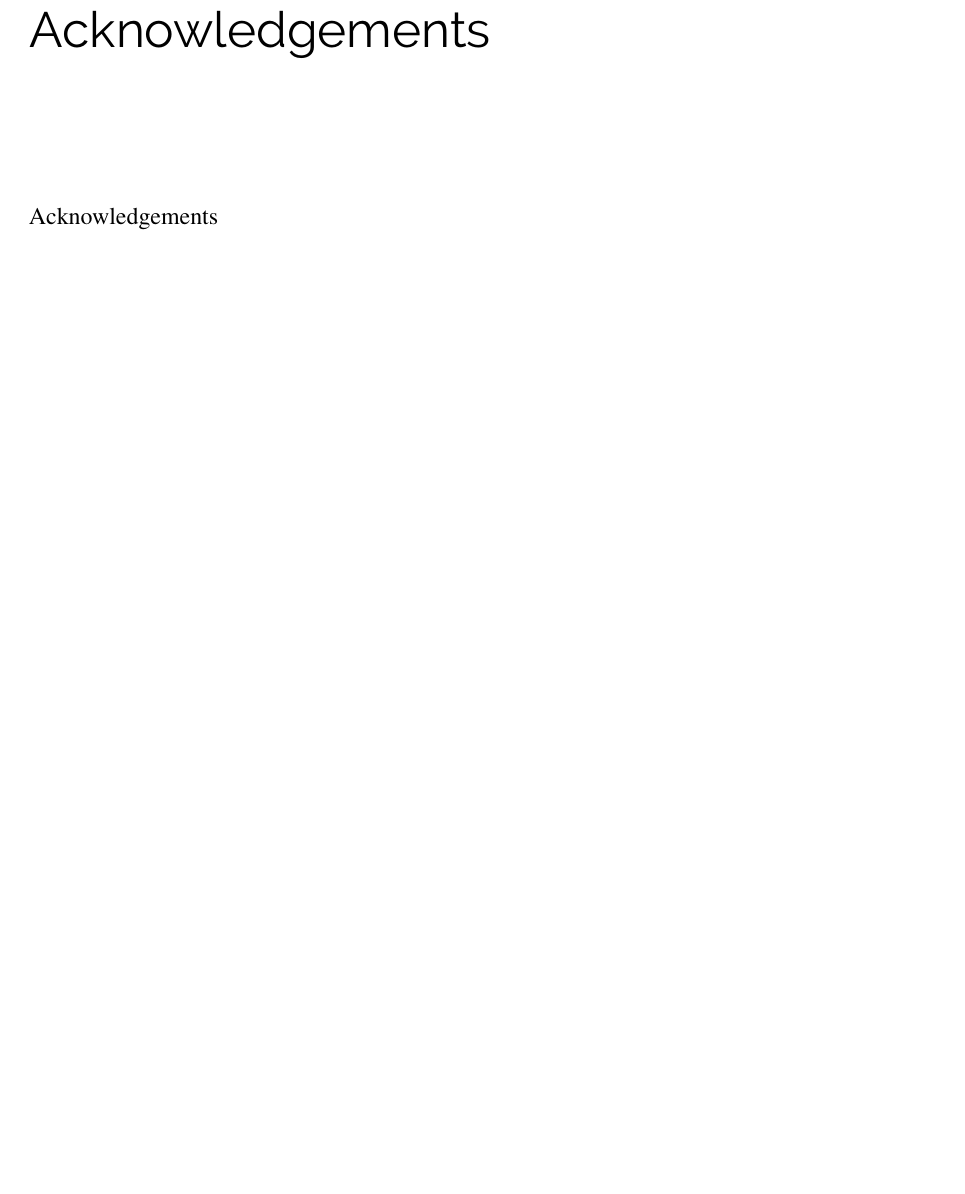
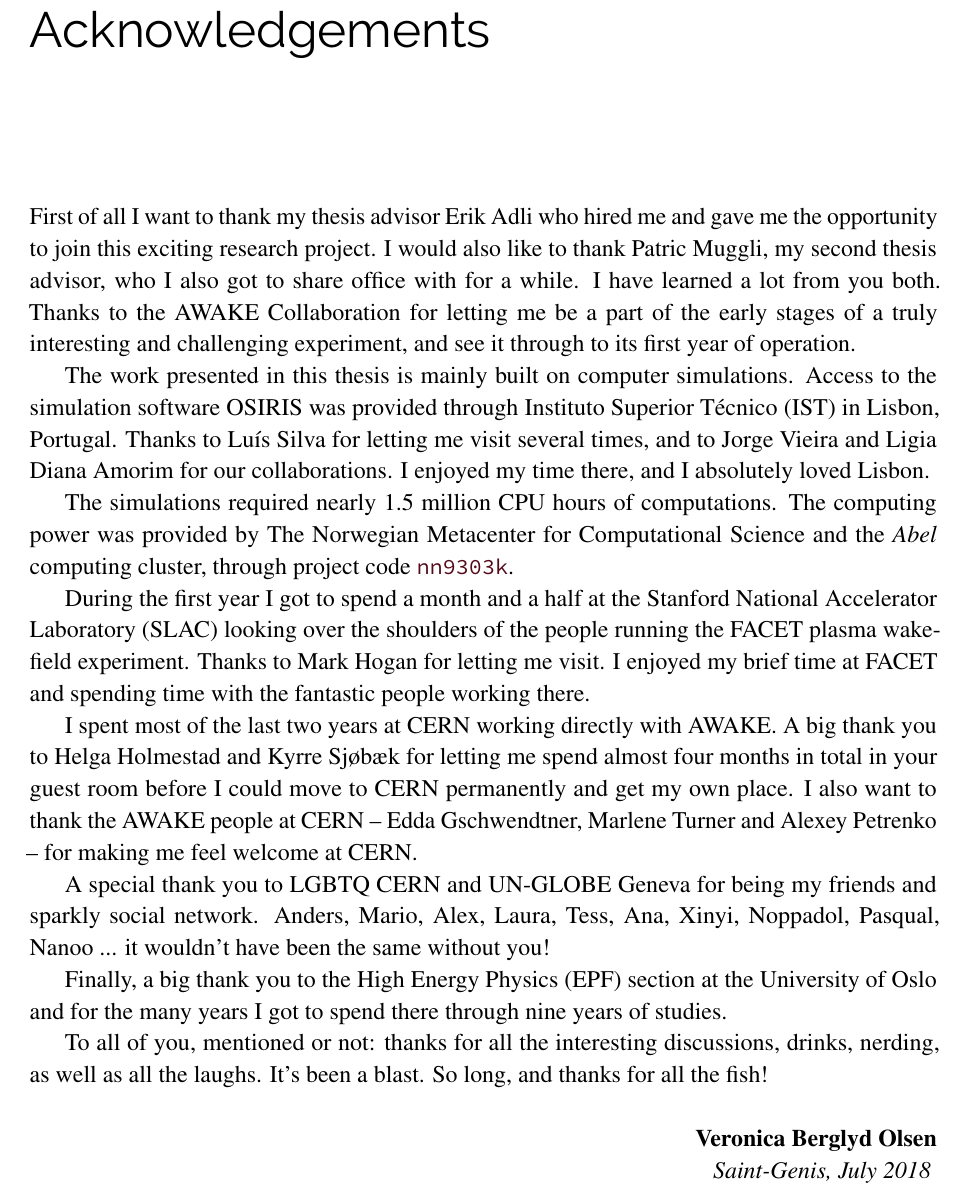
Before and after one commit to vkbo/PhD-Thesis, a LaTeX thesis (Tex/PhD.tex, which reads Tex/includes/incAcknowledgements.tex): part of page 5 of 114, cut so that both start at the same text, the shorter picture padded with empty space. Compiled offline with pdfLaTeX.

Commit message:
Added the acknowledgements.

```diff
--- a/Tex/includes/incAcknowledgements.tex
+++ b/Tex/includes/incAcknowledgements.tex
@@ -1,9 +1,36 @@
 \chapter*{Acknowledgements}
-Acknowledgements
 
+First of all I want to thank my thesis advisor Erik Adli who hired me and gave me the opportunity to join this exciting research project.
+I would also like to thank Patric Muggli, my second thesis advisor, who I also got to share office with for a while.
+I have learned a lot from you both.
+Thanks to the AWAKE Collaboration for letting me be a part of the early stages of a truly interesting and challenging experiment, and see it through to its first year of operation.
 
-% Needs to include:
-%
-% Erik/Patric
-% AWAKE Collaboration
-% Notur/Abel
+The work presented in this thesis is mainly built on computer simulations.
+Access to the simulation software OSIRIS was provided through Instituto Superior Técnico (IST) in Lisbon, Portugal.
+Thanks to Luís Silva for letting me visit several times, and to Jorge Vieira and Ligia Diana Amorim for our collaborations.
+I enjoyed my time there, and I absolutely loved Lisbon.
+
+The simulations required nearly 1.5 million CPU hours of computations.
+The computing power was provided by The Norwegian Metacenter for Computational Science and the \textit{Abel} computing cluster, through project code \texttt{nn9303k}.
+
+During the first year I got to spend a month and a half at the Stanford National Accelerator Laboratory (SLAC) looking over the shoulders of the people running the FACET plasma wakefield experiment.
+Thanks to Mark Hogan for letting me visit.
+I enjoyed my brief time at FACET and spending time with the fantastic people working there.
+
+I spent most of the last two years at CERN working directly with AWAKE.
+A big thank you to Helga Holmestad and Kyrre Sjøbæk for letting me spend almost four months in total in your guest room before I could move to CERN permanently and get my own place.
+I also want to thank the AWAKE people at CERN -- Edda Gschwendtner, Marlene Turner and Alexey Petrenko -- for making me feel welcome at CERN.
+
+A special thank you to LGBTQ CERN and UN-GLOBE Geneva for being my friends and sparkly social network.
+Anders, Mario, Alex, Laura, Tess, Ana, Xinyi, Noppadol, Pasqual, Nanoo ... it wouldn't have been the same without you!
+
+Finally, a big thank you to the High Energy Physics (EPF) section at the University of Oslo and for the many years I got to spend there through nine years of studies.
+
+To all of you, mentioned or not: thanks for all the interesting discussions, drinks, nerding, as well as all the laughs.
+It's been a blast.
+So long, and thanks for all the fish!
+\newline
+\newline
+\null\hfill\textbf{Veronica Berglyd Olsen}
+\newline
+\null\hfill\textit{Saint-Genis, July 2018}
```
